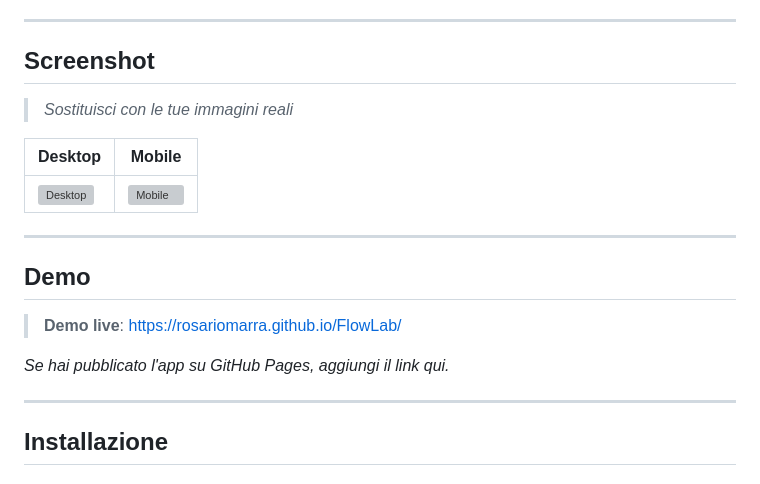
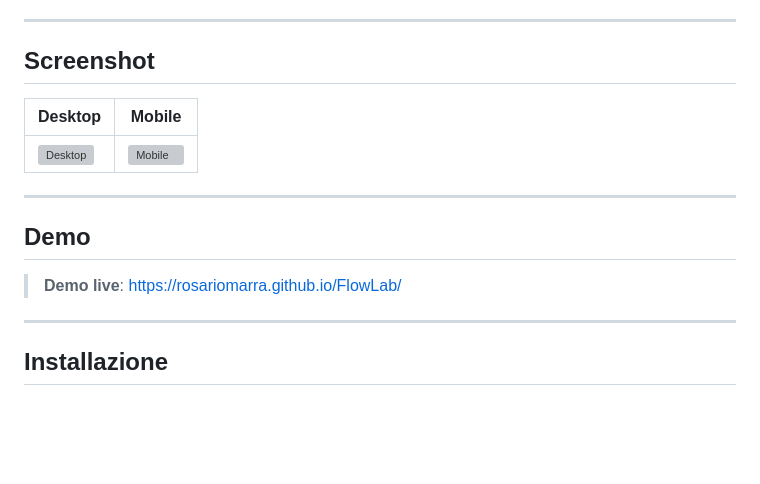
Before and after one commit to RosarioMarra/FlowLab, a Markdown page: README.md, the part around the change. Drawn GitHub-style; blank space fills up the shorter version; grey boxes are pictures that could not be loaded.

Commit message:
Revise screenshot and demo sections in README
Updated README with placeholder images and demo link.

```diff
--- a/README.md
+++ b/README.md
@@ -125,7 +125,7 @@ A differenza di Flowgorithm (Windows-only), FlowLab funziona ovunque: **desktop,
 
 ## Screenshot
 
-> _Sostituisci con le tue immagini reali_
+
 
 | Desktop | Mobile |
 |---|---|
@@ -137,7 +137,7 @@ A differenza di Flowgorithm (Windows-only), FlowLab funziona ovunque: **desktop,
 
 > **Demo live**: [https://rosariomarra.github.io/FlowLab/](https://rosariomarra.github.io/FlowLab/)
 
-_Se hai pubblicato l'app su GitHub Pages, aggiungi il link qui._
+
 
 ---
 
```
